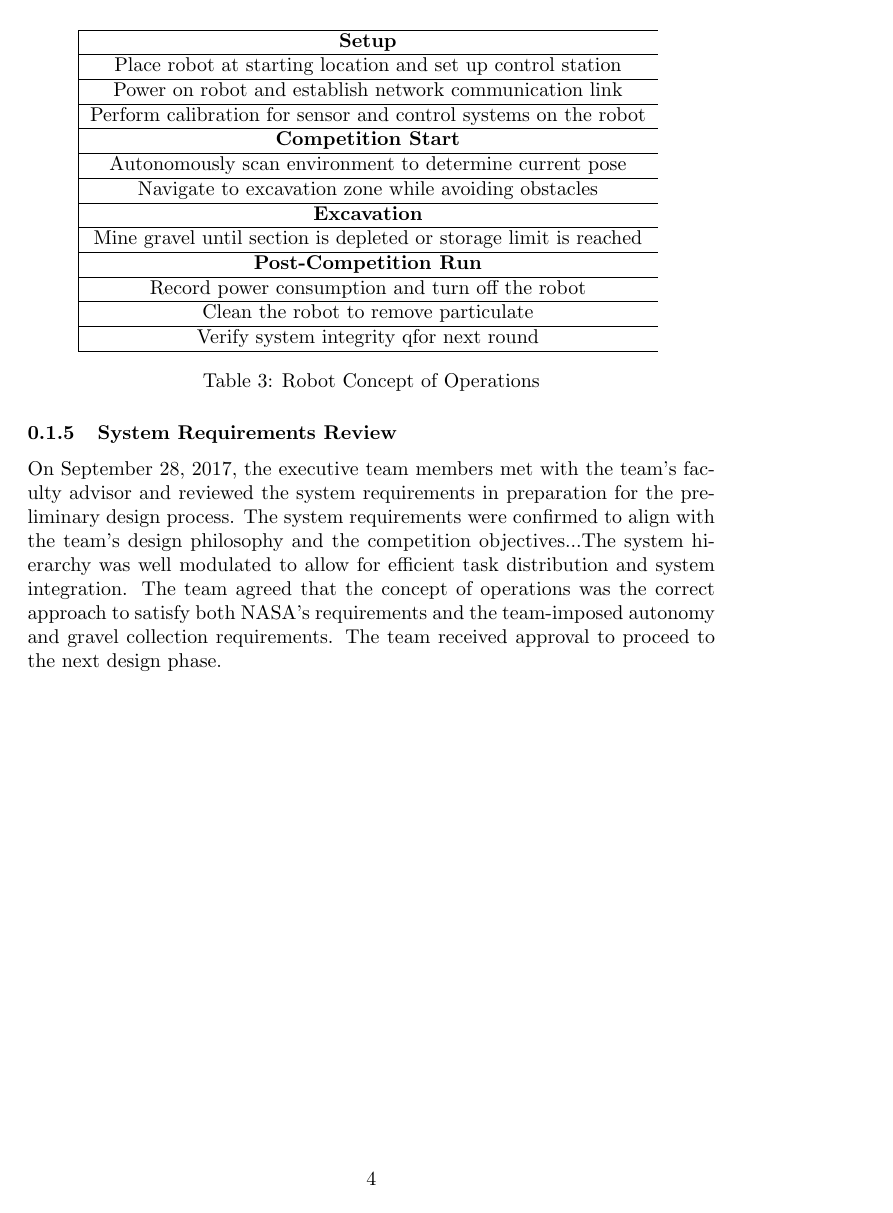
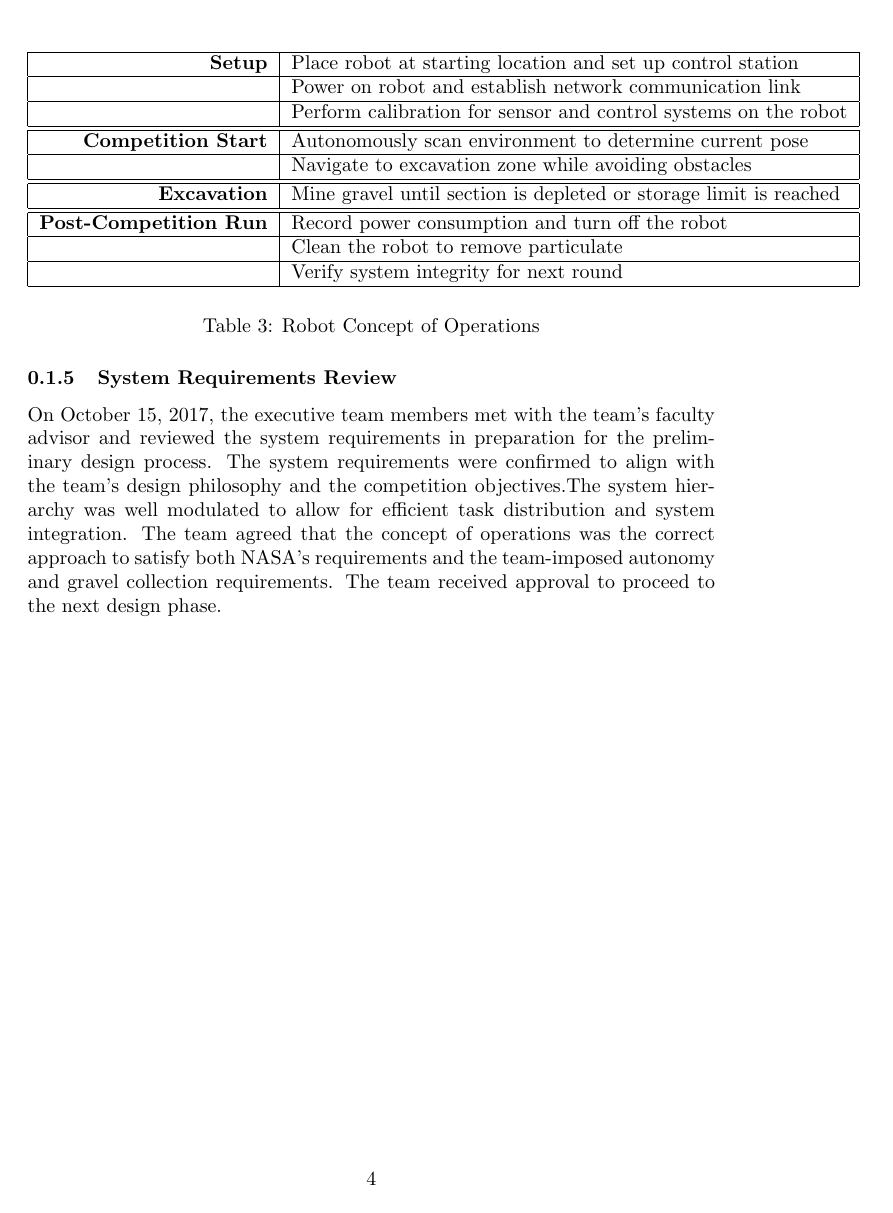
Before and after one commit to vanderbiltrobotics/SystemsEngineeringPaper, a LaTeX figure (03_Systems_Engineering/03001_Concept_Development.tex): page 4 of 4. Compiled offline with pdfLaTeX; a LaTeX package or settings file that is missing is left out.

Commit message:
quick commit

```diff
--- a/03_Systems_Engineering/03001_Concept_Development.tex
+++ b/03_Systems_Engineering/03001_Concept_Development.tex
@@ -101,33 +101,29 @@ Optimizing gravel collection was the highest priority. The rover must excavate g
 	\FloatBarrier
 	\begin{table}[h]
 	\centering
-	\begin{tabular}{ | m{38em} | }
+	\begin{tabular}{ | r | l |}
  	\hline
- 		\textbf{Setup} \\
+ 		\textbf{Setup}                &
+ 		                                Place robot at starting location and set up control station \\
  		\hline
- 		Place robot at starting location and set up control station \\
+ 		                              & Power on robot and establish network communication link \\
  		\hline
- 		Power on robot and establish network communication link \\
+ 		                              & Perform calibration for sensor and control systems on the robot \\
+ 		\hline\hline
+ 		\textbf{Competition Start}    &
+ 		                                Autonomously scan environment to determine current pose \\
  		\hline
- 		Perform calibration for sensor and control systems on the robot \\
+ 		                              & Navigate to excavation zone while avoiding obstacles  \\
+ 		\hline\hline
+ 		\textbf{Excavation}           &
+		                                Mine gravel until section is depleted or storage limit is reached \\
+ 		\hline\hline
+ 		\textbf{Post-Competition Run} &
+ 		                                Record power consumption and turn off the robot \\
  		\hline
- 		\textbf{Competition Start} \\
+ 		                              & Clean the robot to remove particulate \\
  		\hline
- 		Autonomously scan environment to determine current pose \\
- 		\hline
- 		Navigate to excavation zone while avoiding obstacles  \\
- 		\hline
- 		\textbf{Excavation} \\
- 		\hline
-		Mine gravel until section is depleted or storage limit is reached \\
- 		\hline
- 		\textbf{Post-Competition Run} \\
- 		\hline
- 		Record power consumption and turn off the robot \\
- 		\hline
- 		Clean the robot to remove particulate \\
- 		\hline
- 		Verify system integrity qfor next round \\
+ 		                              & Verify system integrity for next round \\
  		\hline
 	\end{tabular}
 	\caption{Robot Concept of Operations}
@@ -136,7 +132,8 @@ Optimizing gravel collection was the highest priority. The rover must excavate g
 	\FloatBarrier
 
 	\subsubsection{System Requirements Review}
-	On September 28, 2017, the executive team members met with the team’s faculty advisor and reviewed the system requirements in preparation for the preliminary design process. The system requirements were confirmed to align with the team’s design philosophy and the competition objectives...The system hierarchy was well modulated to allow for efficient task distribution and system integration. The team agreed that the concept of operations was the correct approach to satisfy both NASA’s requirements and the team-imposed autonomy and gravel collection requirements. The team received approval to proceed to the next design phase.
+	On October 15, 2017, the executive team members met with the team’s faculty advisor and reviewed the system requirements in preparation for the preliminary design process. The system requirements were confirmed to align with the team’s design philosophy and the competition objectives.The system hierarchy was well modulated to allow for efficient task distribution and system integration. The team agreed that the concept of operations was the correct approach to satisfy both NASA’s requirements and the team-imposed autonomy and gravel collection requirements. The team received approval to proceed to the next design phase.
+
 
 
 
```
Also changed, not shown: 2017-2018 SE Paper.pdf.
